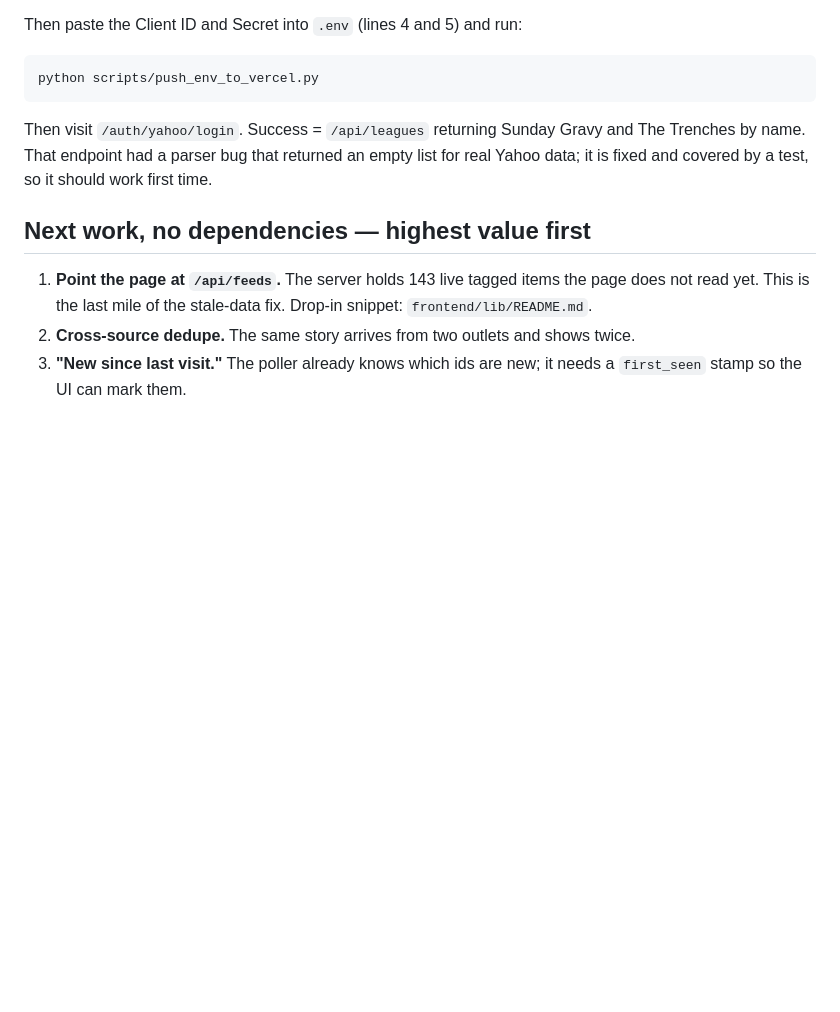
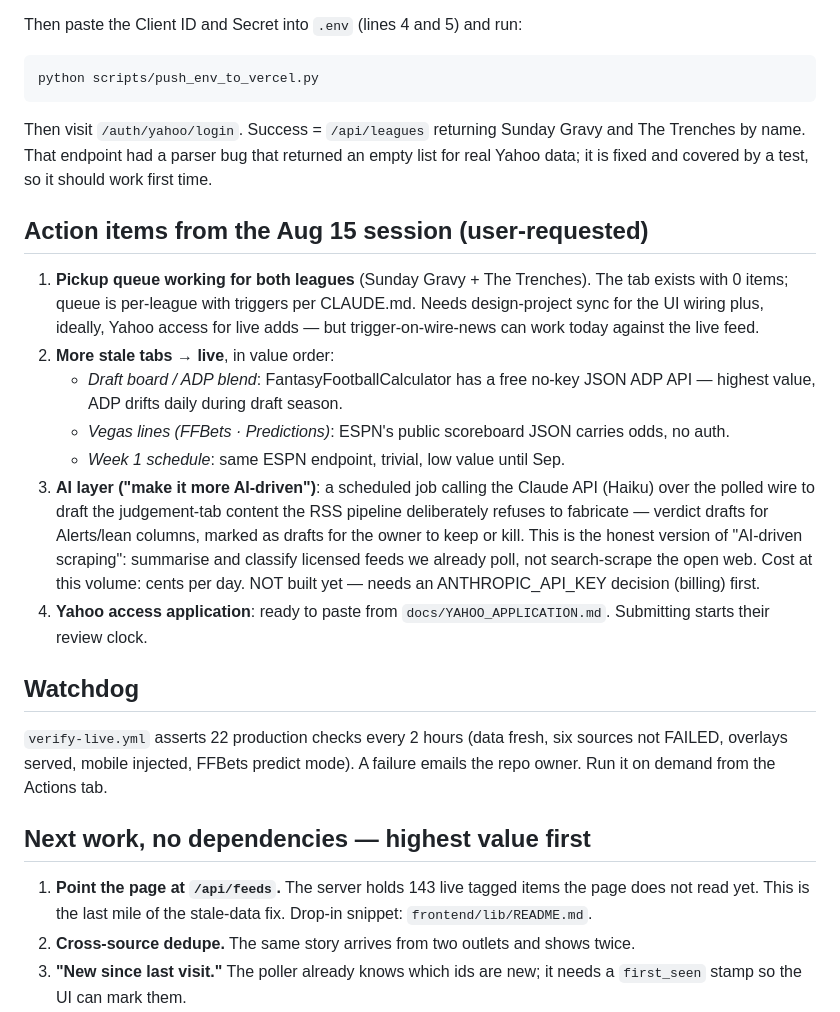
Before and after one commit to rgtorres20/FB_Bible, a Markdown page: docs/RESUME.md, the part around the change. GitHub-like rendering; blank space fills up the shorter version.

Commit message:
Record the Aug 15 action items: pickup queue, live tabs, AI layer
Co-Authored-By: Claude Opus 5 <noreply@anthropic.com>

```diff
--- a/docs/RESUME.md
+++ b/docs/RESUME.md
@@ -64,6 +64,37 @@ Gravy and The Trenches by name. That endpoint had a parser bug that returned
 an empty list for real Yahoo data; it is fixed and covered by a test, so it
 should work first time.
 
+## Action items from the Aug 15 session (user-requested)
+
+1. **Pickup queue working for both leagues** (Sunday Gravy + The Trenches).
+   The tab exists with 0 items; queue is per-league with triggers per
+   CLAUDE.md. Needs design-project sync for the UI wiring plus, ideally,
+   Yahoo access for live adds — but trigger-on-wire-news can work today
+   against the live feed.
+2. **More stale tabs → live**, in value order:
+   - *Draft board / ADP blend*: FantasyFootballCalculator has a free no-key
+     JSON ADP API — highest value, ADP drifts daily during draft season.
+   - *Vegas lines (FFBets · Predictions)*: ESPN's public scoreboard JSON
+     carries odds, no auth.
+   - *Week 1 schedule*: same ESPN endpoint, trivial, low value until Sep.
+3. **AI layer ("make it more AI-driven")**: a scheduled job calling the
+   Claude API (Haiku) over the polled wire to draft the judgement-tab
+   content the RSS pipeline deliberately refuses to fabricate — verdict
+   drafts for Alerts/lean columns, marked as drafts for the owner to keep
+   or kill. This is the honest version of "AI-driven scraping": summarise
+   and classify licensed feeds we already poll, not search-scrape the open
+   web. Cost at this volume: cents per day.
+   NOT built yet — needs an ANTHROPIC_API_KEY decision (billing) first.
+4. **Yahoo access application**: ready to paste from
+   `docs/YAHOO_APPLICATION.md`. Submitting starts their review clock.
+
+## Watchdog
+
+`verify-live.yml` asserts 22 production checks every 2 hours (data fresh,
+six sources not FAILED, overlays served, mobile injected, FFBets predict
+mode). A failure emails the repo owner. Run it on demand from the Actions
+tab.
+
 ## Next work, no dependencies — highest value first
 
 1. **Point the page at `/api/feeds`.** The server holds 143 live tagged items
```
